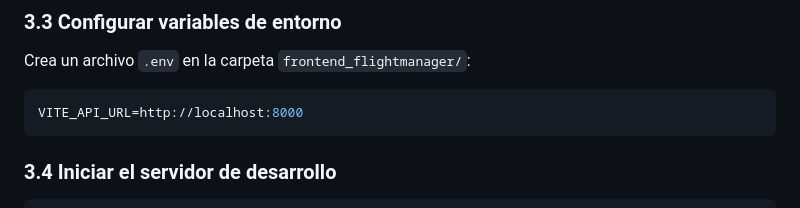
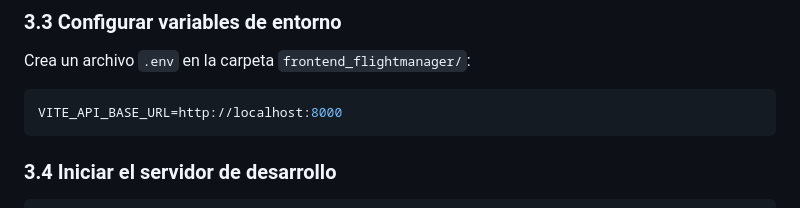
Before and after one commit to paulzamm/FlightManager, a Markdown page: README.md, the part around the change. GitHub-like rendering.

````diff
--- a/README.md
+++ b/README.md
@@ -156,7 +156,7 @@ npm install
 Crea un archivo `.env` en la carpeta `frontend_flightmanager/`:
 
 ```env
-VITE_API_URL=http://localhost:8000
+VITE_API_BASE_URL=http://localhost:8000
 ```
 
 ### 3.4 Iniciar el servidor de desarrollo
````
